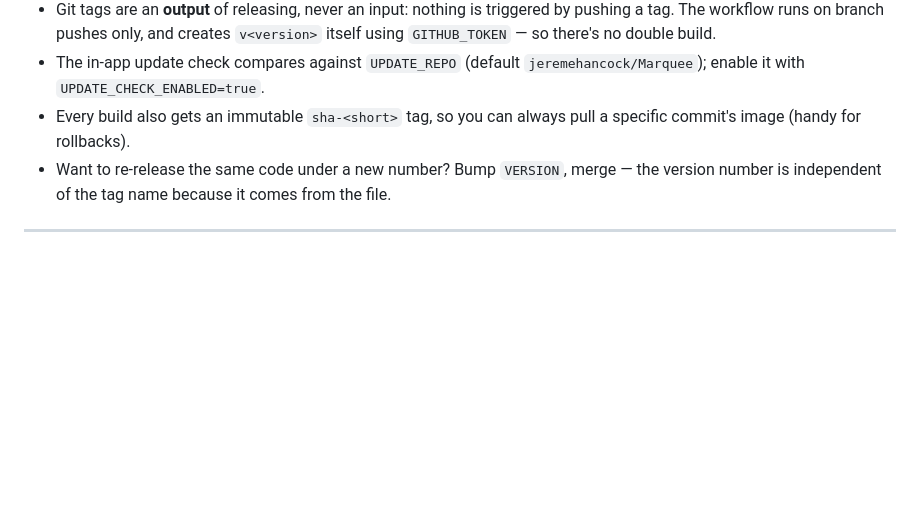
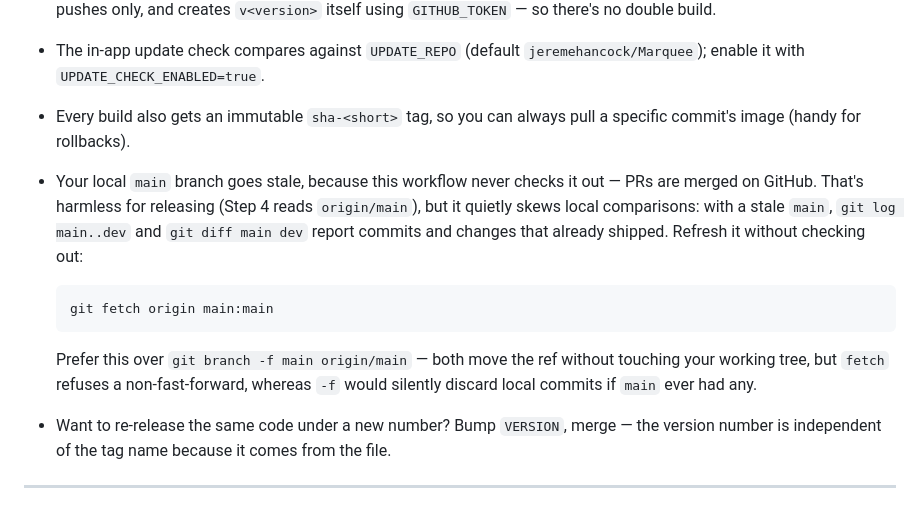
Before and after one commit to jeremehancock/Marquee, a Markdown page: docs/development-workflow.md, the part around the change. Rendered like a GitHub page; blank space fills up the shorter version.

Commit message:
Note that local main goes stale and how to refresh it
The corrected Step 4 reads origin/main, so a stale local main no longer
affects releasing. It does still skew local comparisons — git log main..dev
and git diff main dev report work that already shipped — which is the same
silent-wrong-answer failure the resync fix addressed.

Document the refresh as `git fetch origin main:main` rather than
`git branch -f`: both move the ref without a checkout, but fetch refuses a
non-fast-forward instead of discarding local commits without saying so.

Co-Authored-By: Claude Opus 4.8 <noreply@anthropic.com>

````diff
--- a/docs/development-workflow.md
+++ b/docs/development-workflow.md
@@ -334,6 +334,19 @@ divergence to look at — drop the flag and merge normally, or rebase.
   `jeremehancock/Marquee`); enable it with `UPDATE_CHECK_ENABLED=true`.
 - Every build also gets an immutable `sha-<short>` tag, so you can always pull a
   specific commit's image (handy for rollbacks).
+- Your local `main` branch goes stale, because this workflow never checks it out
+  — PRs are merged on GitHub. That's harmless for releasing (Step 4 reads
+  `origin/main`), but it quietly skews local comparisons: with a stale `main`,
+  `git log main..dev` and `git diff main dev` report commits and changes that
+  already shipped. Refresh it without checking out:
+
+  ```bash
+  git fetch origin main:main
+  ```
+
+  Prefer this over `git branch -f main origin/main` — both move the ref without
+  touching your working tree, but `fetch` refuses a non-fast-forward, whereas
+  `-f` would silently discard local commits if `main` ever had any.
 - Want to re-release the same code under a new number? Bump `VERSION`, merge — the
   version number is independent of the tag name because it comes from the file.
 
````
